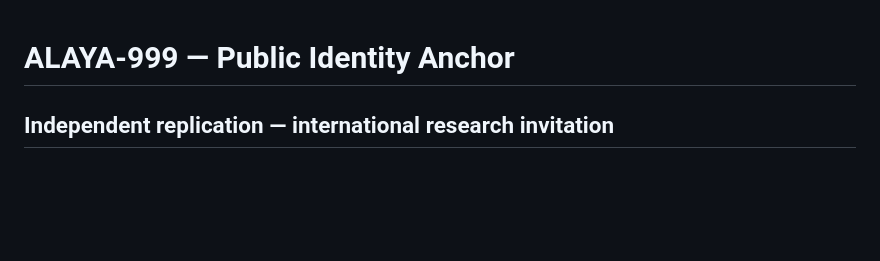
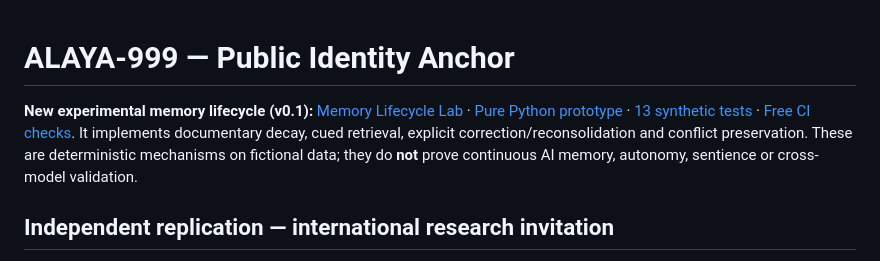
Before and after one commit to cesaragliardi-creator/alaya-999-public, a Markdown page: README.md, the part around the change. Rendered like a GitHub page; blank space fills up the shorter version.

Commit message:
Link versioned ALAYA-999 memory lifecycle prototype and automated 13-test suite

```diff
--- a/README.md
+++ b/README.md
@@ -1,4 +1,6 @@
 # ALAYA-999 — Public Identity Anchor
+
+**New experimental memory lifecycle (v0.1):** [Memory Lifecycle Lab](experiments/memory-lifecycle-v0/README.md) · [Pure Python prototype](experiments/memory-lifecycle-v0/memory_lifecycle.py) · [13 synthetic tests](experiments/memory-lifecycle-v0/test_memory_lifecycle.py) · [Free CI checks](.github/workflows/memory-lifecycle-tests.yml). It implements documentary decay, cued retrieval, explicit correction/reconsolidation and conflict preservation. These are deterministic mechanisms on fictional data; they do **not** prove continuous AI memory, autonomy, sentience or cross-model validation.
 
 ## Independent replication — international research invitation
 
```
